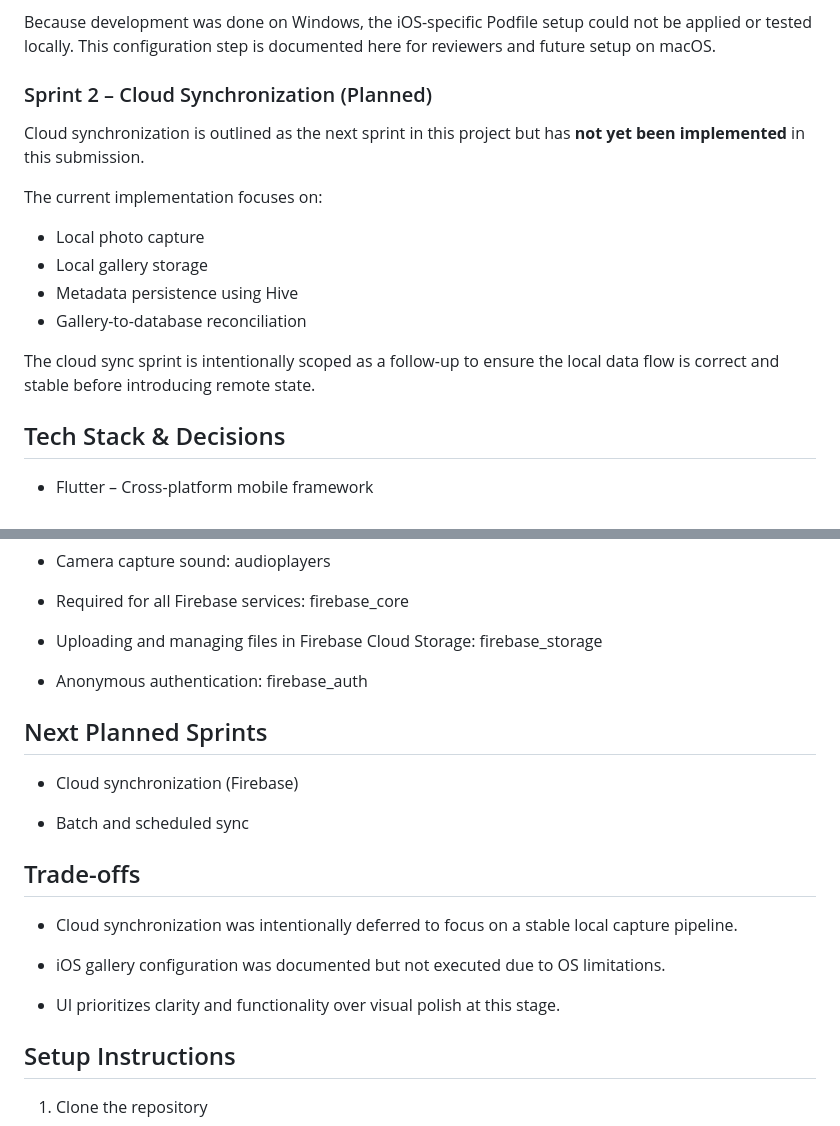
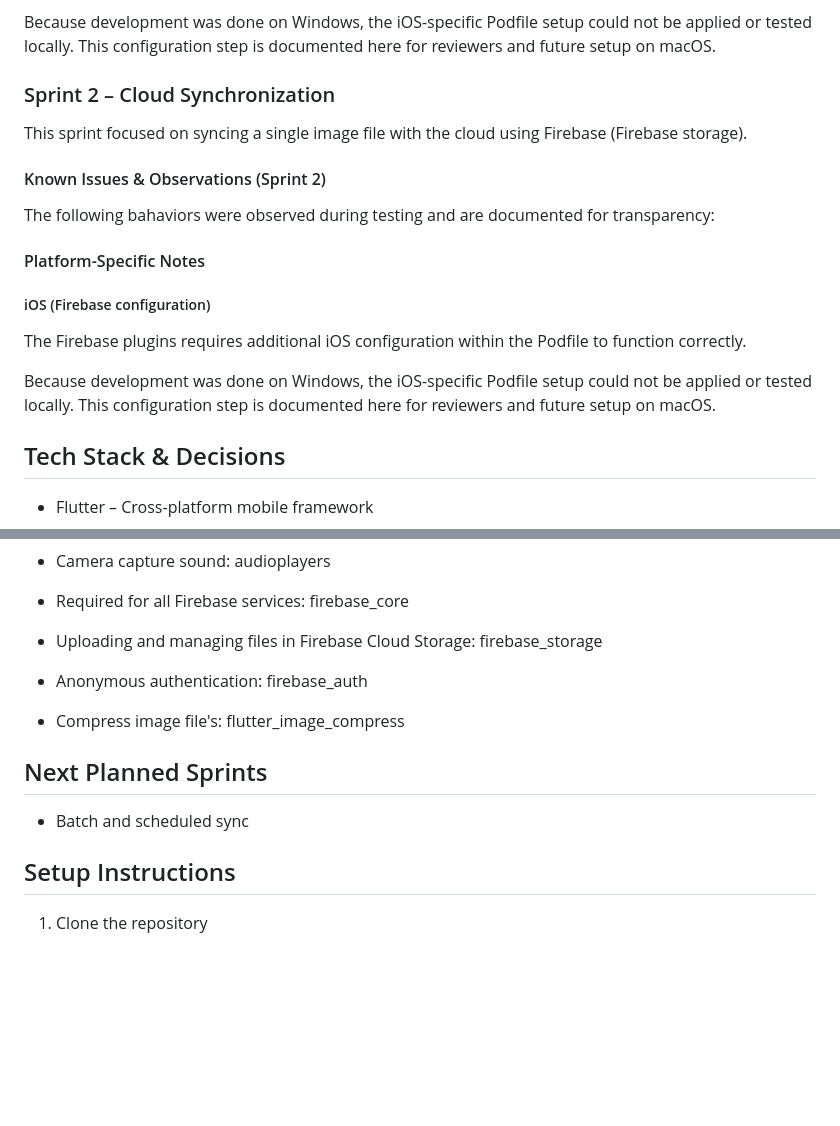
Before and after one commit to obialohenry/galleria, a Markdown page: README.md, 2 parts joined by grey strips. GitHub-like rendering; blank space fills up the shorter version.

Commit message:
chore: update README.md

```diff
--- a/README.md
+++ b/README.md
@@ -96,19 +96,18 @@ The gallery_saver_plus plugin requires additional iOS configuration within the P
 
 Because development was done on Windows, the iOS-specific Podfile setup could not be applied or tested locally. This configuration step is documented here for reviewers and future setup on macOS.
 
-### Sprint 2 – Cloud Synchronization (Planned)
+### Sprint 2 – Cloud Synchronization
+This sprint focused on syncing a single image file with the cloud using Firebase (Firebase storage).
 
-Cloud synchronization is outlined as the next sprint in this project but has **not yet been implemented** in this submission.
+#### Known Issues & Observations (Sprint 2)
+The following bahaviors were observed during testing and are documented for transparency:
 
-The current implementation focuses on:
-- Local photo capture
-- Local gallery storage
-- Metadata persistence using Hive
-- Gallery-to-database reconciliation
+#### Platform-Specific Notes
 
-The cloud sync sprint is intentionally scoped as a follow-up to ensure the local data flow is correct and stable before introducing remote state.
+##### iOS (Firebase configuration)
+The Firebase plugins requires additional iOS configuration within the Podfile to function correctly.
 
-
+Because development was done on Windows, the iOS-specific Podfile setup could not be applied or tested locally. This configuration step is documented here for reviewers and future setup on macOS.
 
 ## Tech Stack & Decisions
  - Flutter – Cross-platform mobile framework
@@ -143,19 +142,11 @@ The cloud sync sprint is intentionally scoped as a follow-up to ensure the local
 
  - Anonymous authentication: firebase_auth
 
+ - Compress image file's: flutter_image_compress
+
 ## Next Planned Sprints
 
-- Cloud synchronization (Firebase)
-
 - Batch and scheduled sync
-
-## Trade-offs
-
-- Cloud synchronization was intentionally deferred to focus on a stable local capture pipeline.
-
-- iOS gallery configuration was documented but not executed due to OS limitations.
-
-- UI prioritizes clarity and functionality over visual polish at this stage.
 
 ## Setup Instructions
 
```
